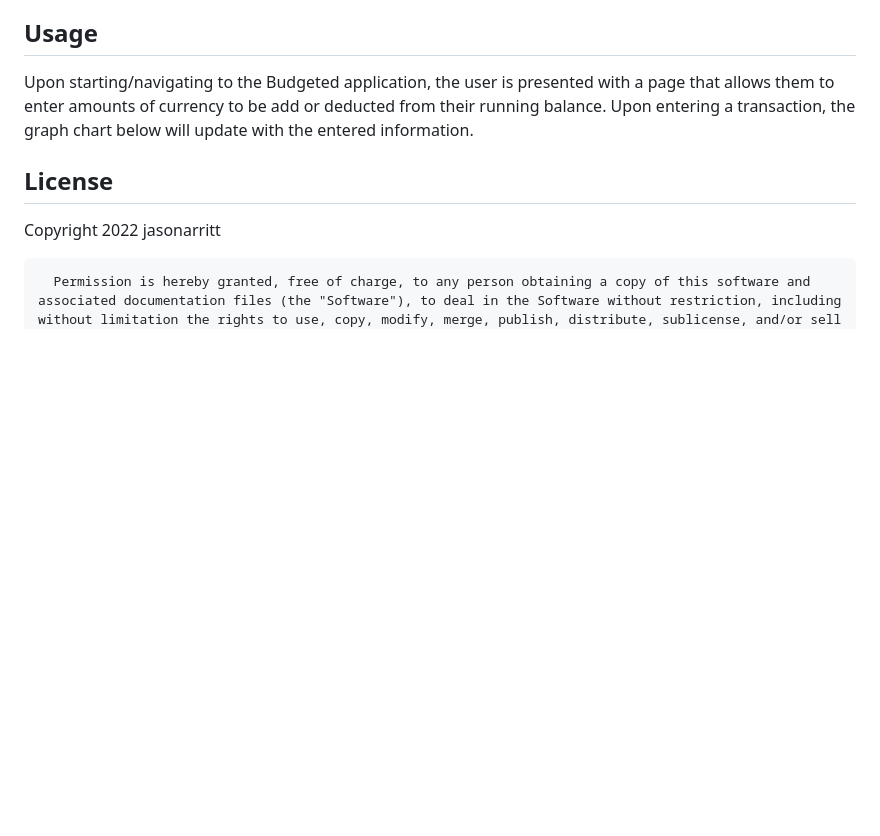
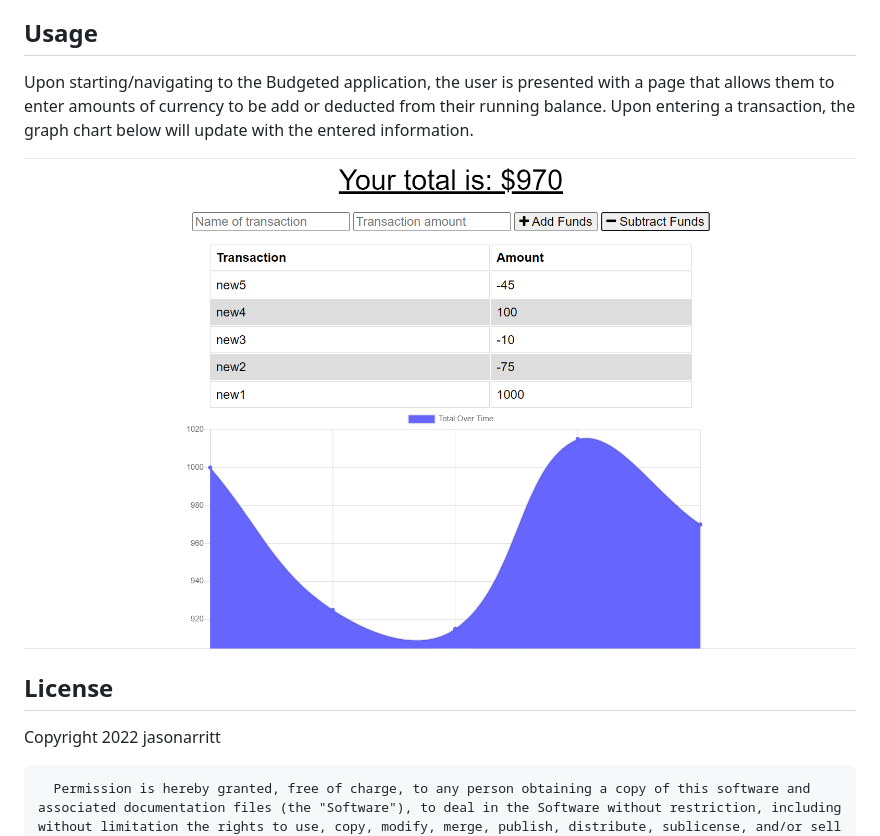
Before and after one commit to jasonarritt/Budgeted, a Markdown page: README.md, the part around the change printed below. Drawn GitHub-style; pictures changed too: public/images/Budgeted_Screenshot.png (added); blank space fills up the shorter version.

Commit message:
Updated README.md with deployed link and screenshot

```diff
--- a/README.md
+++ b/README.md
@@ -26,6 +26,8 @@ If the user would like to, they can install Budgeted to their local device throu
 ## Usage
 
 Upon starting/navigating to the Budgeted application, the user is presented with a page that allows them to enter amounts of currency to be add or deducted from their running balance. Upon entering a transaction, the graph chart below will update with the entered information.
+
+![](./public/images/Budgeted_Screenshot.png)
 
 ## License
 
```
Also changed, not shown: other parts of README.md (+1 -1 lines).
